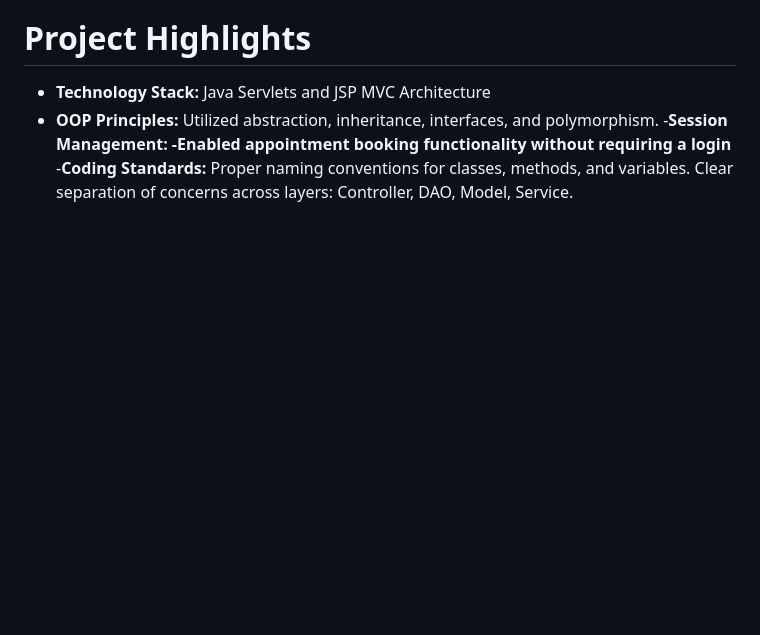
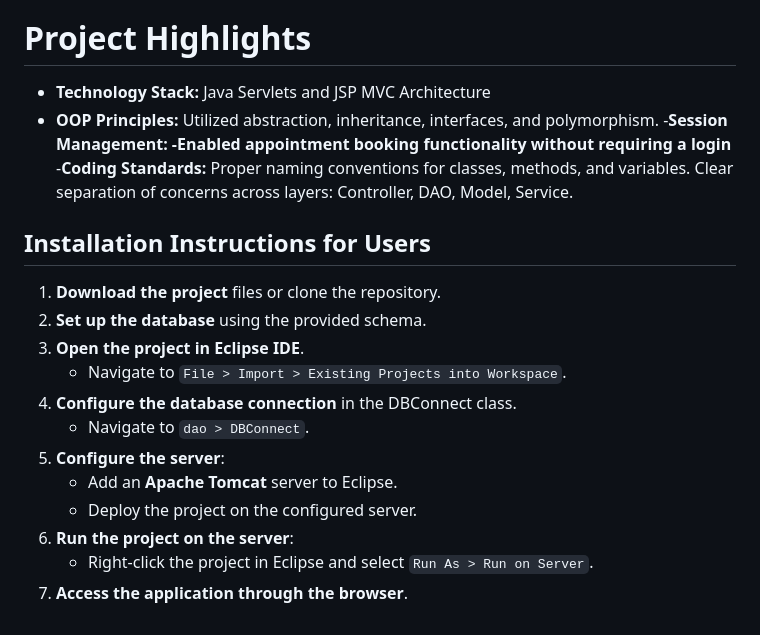
Before and after one commit to MonaliWatareka/echanneling, a Markdown page: README.md, the part around the change. GitHub-like rendering; blank space fills up the shorter version.

```diff
--- a/README.md
+++ b/README.md
@@ -91,3 +91,18 @@ Utilized abstraction, inheritance, interfaces, and polymorphism.
 -**Coding Standards:**
 Proper naming conventions for classes, methods, and variables.
 Clear separation of concerns across layers: Controller, DAO, Model, Service.
+
+## Installation Instructions for Users
+
+1. **Download the project** files or clone the repository.
+2. **Set up the database** using the provided schema.
+3. **Open the project in Eclipse IDE**.
+   - Navigate to `File > Import > Existing Projects into Workspace`.
+4. **Configure the database connection** in the DBConnect class.
+   - Navigate to `dao > DBConnect`.
+5. **Configure the server**:
+   - Add an **Apache Tomcat** server to Eclipse.
+   - Deploy the project on the configured server.
+6. **Run the project on the server**:
+   - Right-click the project in Eclipse and select `Run As > Run on Server`.
+7. **Access the application through the browser**.
```
